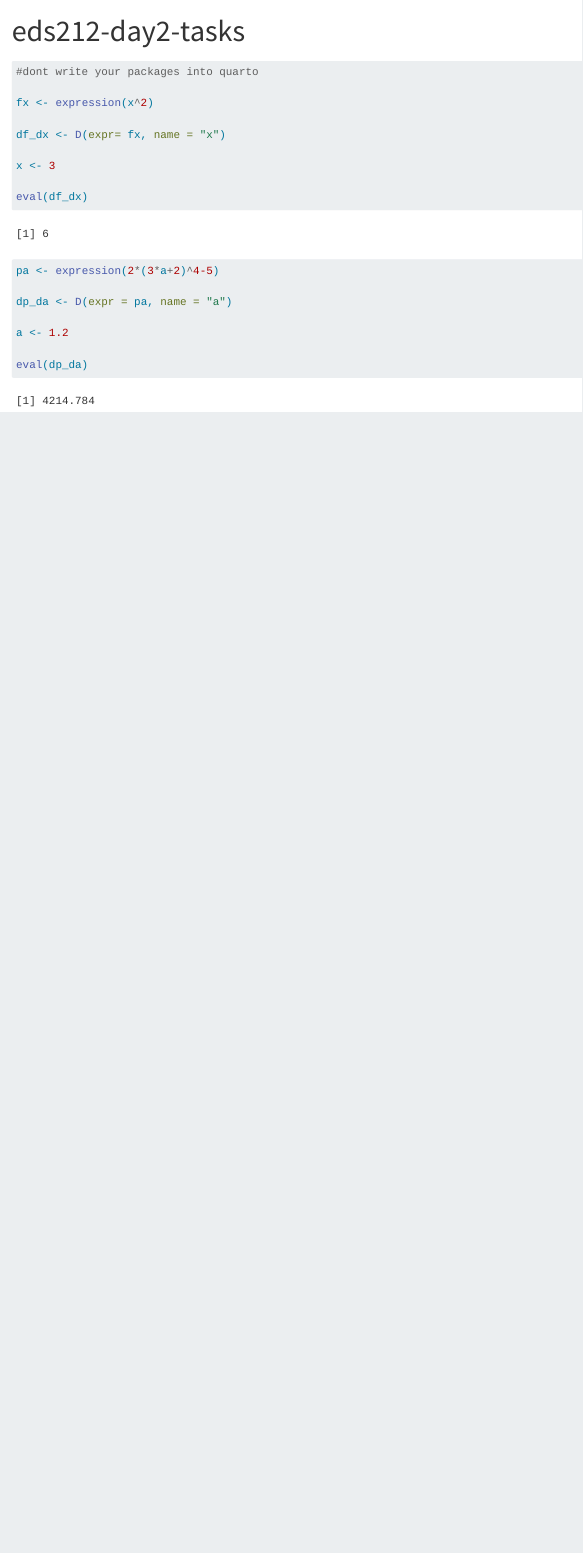
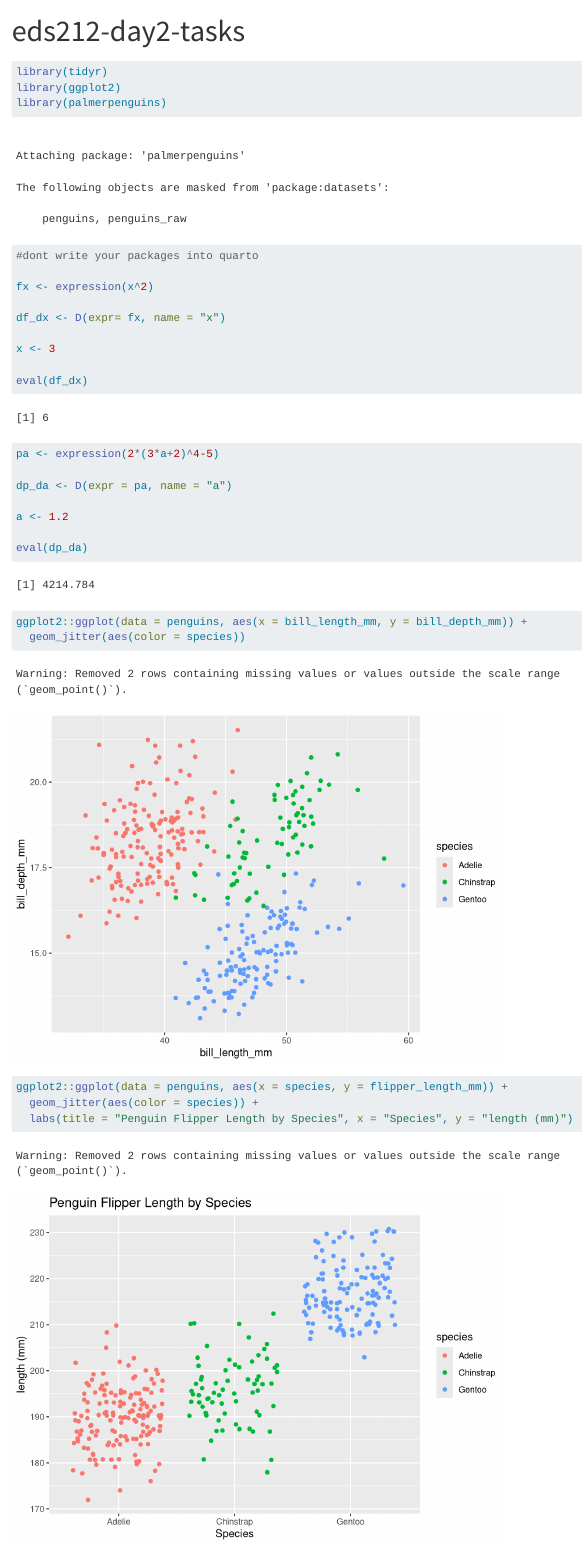
Before and after one commit to NatBonnet/eds212-day2-tasks, a Quarto document (eds212-day2-activities.qmd): the page in a window 1100 px wide, from its top. Rendered offline with R 4.5, knitr and Pandoc in place of Quarto, with nearby package versions; code that draws random numbers runs with fixed seeds of ours.

Commit message:
added palmer penguin ggplots

````diff
--- a/eds212-day2-activities.qmd
+++ b/eds212-day2-activities.qmd
@@ -5,6 +5,9 @@ editor: visual
 ---
 
 ```{r}
+library(tidyr)
+library(ggplot2)
+library(palmerpenguins)
 #dont write your packages into quarto
 
 fx <- expression(x^2)
@@ -26,3 +29,14 @@ a <- 1.2
 
 eval(dp_da)
 ```
+
+```{r}
+ggplot2::ggplot(data = penguins, aes(x = bill_length_mm, y = bill_depth_mm)) +
+  geom_jitter(aes(color = species))
+```
+
+```{r}
+ggplot2::ggplot(data = penguins, aes(x = species, y = flipper_length_mm)) +
+  geom_jitter(aes(color = species)) +
+  labs(title = "Penguin Flipper Length by Species", x = "Species", y = "length (mm)")
+```
````
Also changed, not shown: eds212-day2-activities.html, eds212-day2-activities_files/figure-html/unnamed-chunk-3-1.png (added), eds212-day2-activities_files/figure-html/unnamed-chunk-4-1.png (added).
